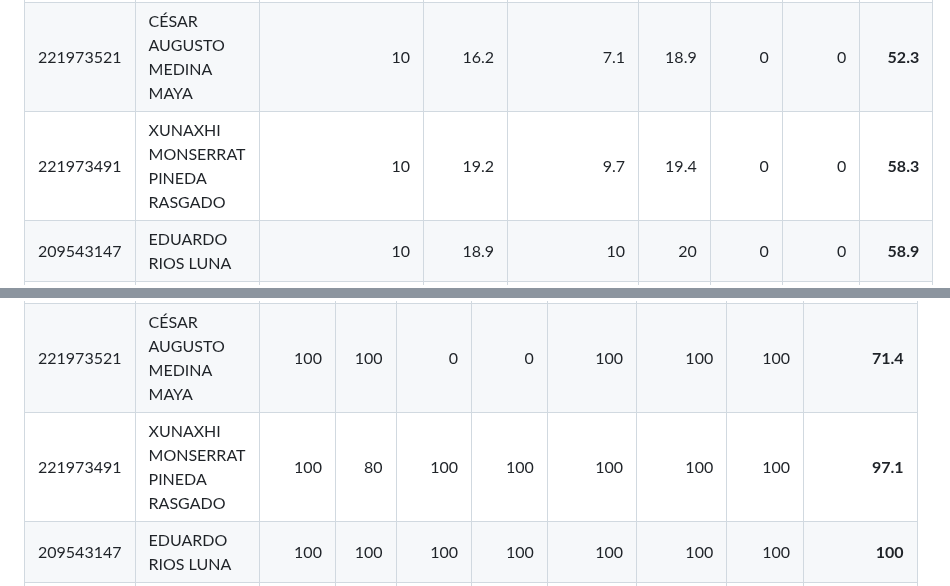
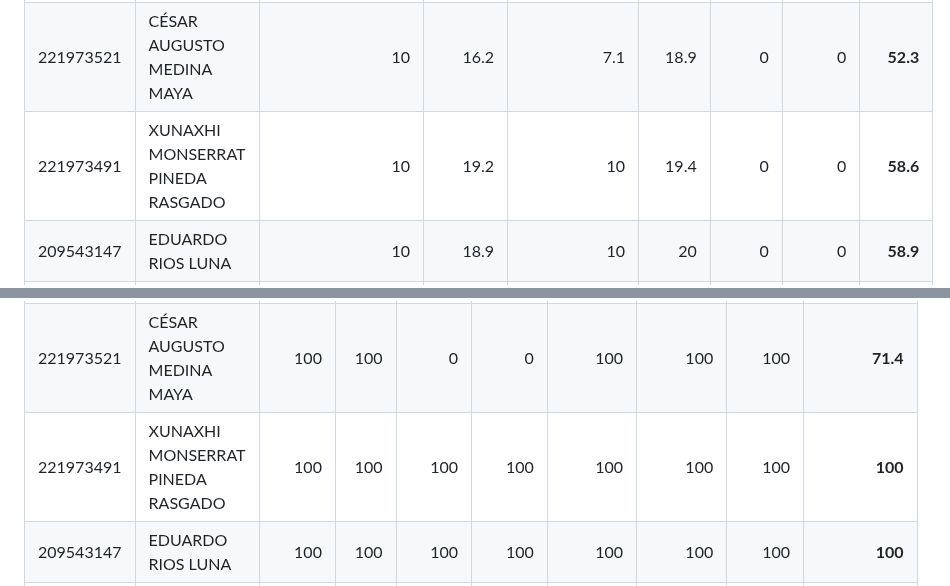
Before and after one commit to vcuspinera/UDG_MCD_Project_Dev_I, a Markdown page: grades/README.md, 2 parts joined by grey strips. Rendered like a GitHub page.

Commit message:
Se consideraron actividades de Monse y Eduardo

```diff
--- a/grades/README.md
+++ b/grades/README.md
@@ -80,7 +80,7 @@ Se comparten las calificaciones acumuladas del curso, a la fecha de actualziaci
 |221973467|MANUEL GASTELUM REYES|20|18.5|10|17.8|0|0|__66.3__|
 |221973513|ALBERTO MARTÍNEZ LARA|10|19.7|10|20|0|0|__59.7__|
 |221973521|CÉSAR AUGUSTO MEDINA MAYA|10|16.2|7.1|18.9|0|0|__52.3__|
-|221973491|XUNAXHI MONSERRAT PINEDA RASGADO|10|19.2|9.7|19.4|0|0|__58.3__|
+|221973491|XUNAXHI MONSERRAT PINEDA RASGADO|10|19.2|10|19.4|0|0|__58.6__|
 |209543147|EDUARDO RIOS LUNA|10|18.9|10|20|0|0|__58.9__|
 |221310735|LUIS DANIEL SOUZA RODRIGUEZ|0|10.8|5|12.8|0|0|__28.6__|
 |213272867|MAURICIO ARNOLDO TENORIO VARGAS|20|18.5|7.1|17|0|0|__62.6__|
@@ -135,7 +135,7 @@ Se comparten las calificaciones acumuladas del curso, a la fecha de actualziaci
 |221973467|MANUEL GASTELUM REYES|100|100|100|100|100|100|100|__100__|
 |221973513|ALBERTO MARTÍNEZ LARA|100|100|100|100|100|100|100|__100__|
 |221973521|CÉSAR AUGUSTO MEDINA MAYA|100|100|0|0|100|100|100|__71.4__|
-|221973491|XUNAXHI MONSERRAT PINEDA RASGADO|100|80|100|100|100|100|100|__97.1__|
+|221973491|XUNAXHI MONSERRAT PINEDA RASGADO|100|100|100|100|100|100|100|__100__|
 |209543147|EDUARDO RIOS LUNA|100|100|100|100|100|100|100|__100__|
 |221310735|LUIS DANIEL SOUZA RODRIGUEZ|100|80|0|100|0|70|0|__50__|
 |213272867|MAURICIO ARNOLDO TENORIO VARGAS|100|100|0|100|0|100|100|__71.4__|
```
Also changed, not shown: other parts of grades/README.md (+1 -1 lines).
